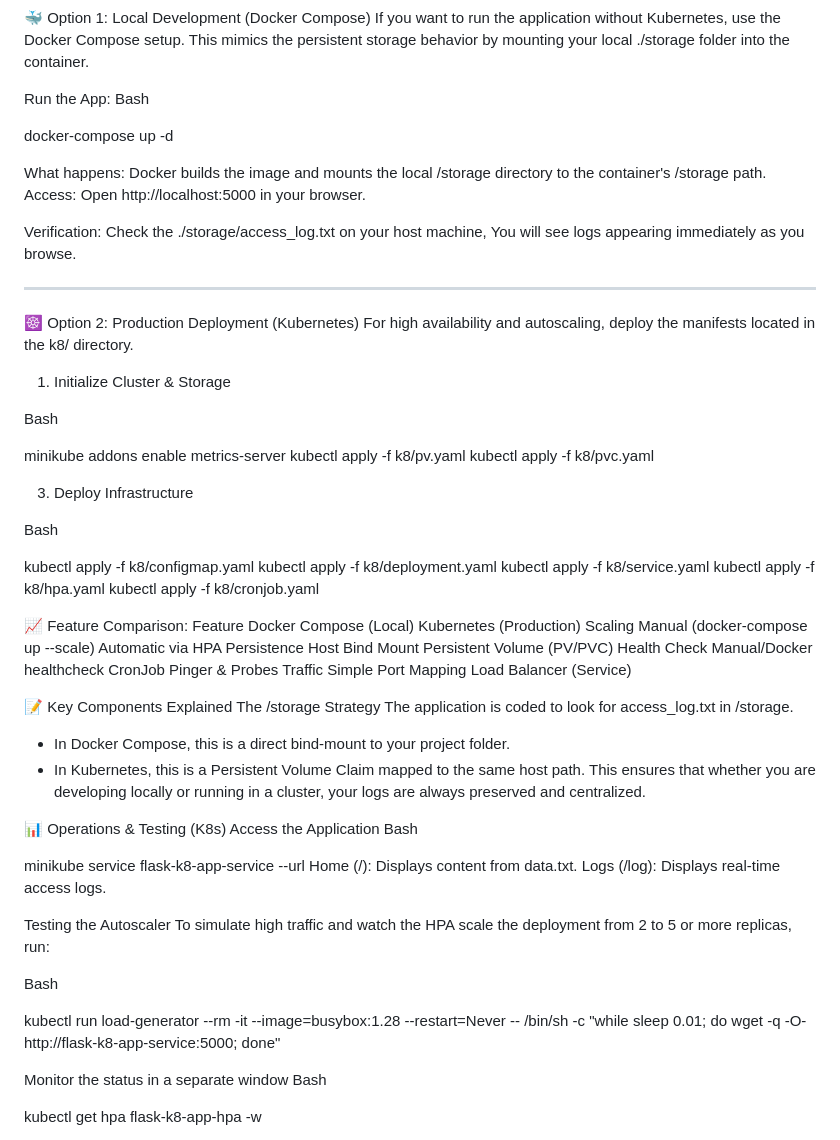
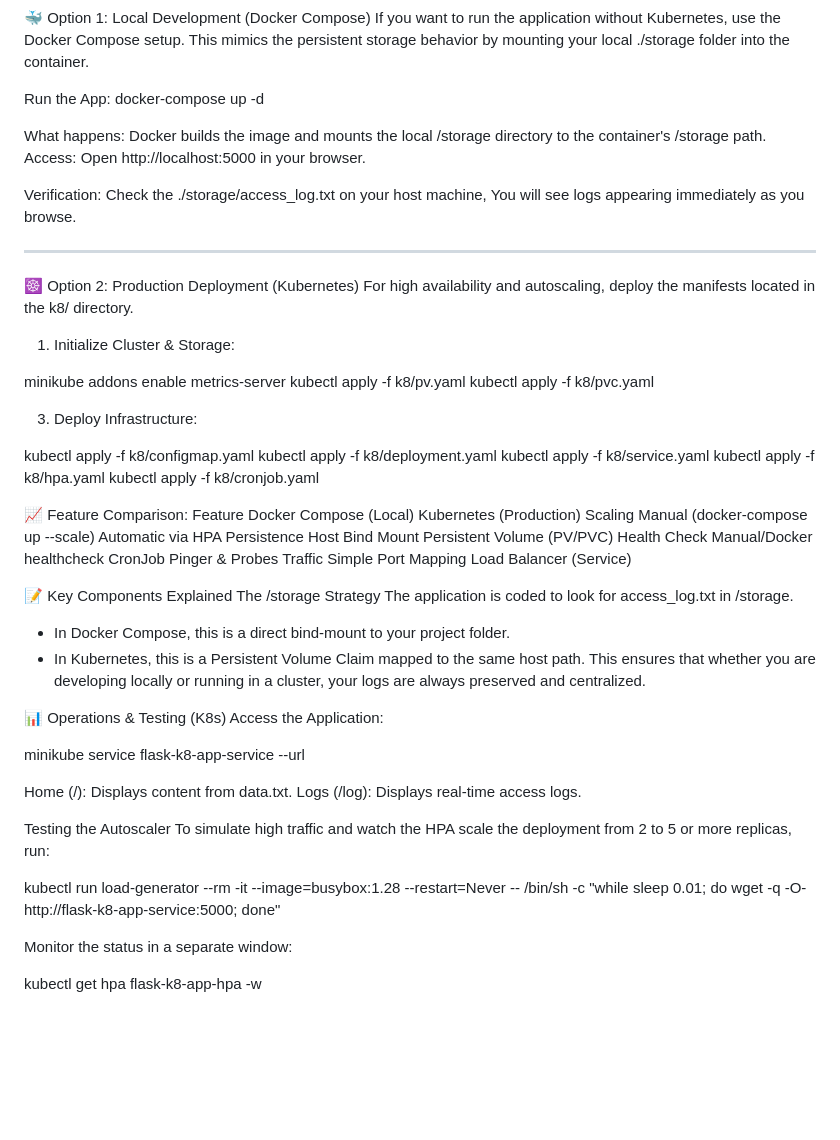
Before and after one commit to AP-88/flask-k8-app, a Markdown page: README.md, the part around the change. GitHub-like rendering; blank space fills up the shorter version.

```diff
--- a/README.md
+++ b/README.md
@@ -25,8 +25,6 @@ If you want to run the application without Kubernetes, use the Docker Compose se
 This mimics the persistent storage behavior by mounting your local ./storage folder into the container.
 
 Run the App:
-Bash
-
 docker-compose up -d
 
 What happens: Docker builds the image and mounts the local /storage directory to the container's /storage path.
@@ -40,17 +38,13 @@ You will see logs appearing immediately as you browse.
 ☸️ Option 2: Production Deployment (Kubernetes)
 For high availability and autoscaling, deploy the manifests located in the k8/ directory.
 
-1. Initialize Cluster & Storage
-
-Bash
+1. Initialize Cluster & Storage:
 
 minikube addons enable metrics-server
 kubectl apply -f k8/pv.yaml
 kubectl apply -f k8/pvc.yaml
 
-3. Deploy Infrastructure
-
-Bash
+3. Deploy Infrastructure:
 
 kubectl apply -f k8/configmap.yaml
 kubectl apply -f k8/deployment.yaml
@@ -59,11 +53,11 @@ kubectl apply -f k8/hpa.yaml
 kubectl apply -f k8/cronjob.yaml
 
 📈 Feature Comparison:
-Feature			Docker Compose (Local)				Kubernetes (Production)
-Scaling			Manual (docker-compose up --scale)	Automatic via HPA
-Persistence		Host Bind Mount						Persistent Volume (PV/PVC)
-Health Check	Manual/Docker healthcheck			CronJob Pinger & Probes
-Traffic			Simple Port Mapping					Load Balancer (Service)
+Feature			  Docker Compose (Local)				      Kubernetes (Production)
+Scaling			  Manual (docker-compose up --scale)	Automatic via HPA
+Persistence		Host Bind Mount						          Persistent Volume (PV/PVC)
+Health Check	Manual/Docker healthcheck			      CronJob Pinger & Probes
+Traffic			  Simple Port Mapping					        Load Balancer (Service)
 
 📝 Key Components Explained
 The /storage Strategy
@@ -73,22 +67,19 @@ The application is coded to look for access_log.txt in /storage.
 This ensures that whether you are developing locally or running in a cluster, your logs are always preserved and centralized.
 
 📊 Operations & Testing (K8s)
-Access the Application
-Bash
+Access the Application:
 
 minikube service flask-k8-app-service --url
+
 Home (/): Displays content from data.txt.
 Logs (/log): Displays real-time access logs.
 
 Testing the Autoscaler
 To simulate high traffic and watch the HPA scale the deployment from 2 to 5 or more replicas, run:
 
-Bash
-
 kubectl run load-generator --rm -it --image=busybox:1.28 --restart=Never -- /bin/sh -c "while sleep 0.01; do wget -q -O- http://flask-k8-app-service:5000; done"
 
-Monitor the status in a separate window
-Bash
+Monitor the status in a separate window:
 
 kubectl get hpa flask-k8-app-hpa -w
 
```
